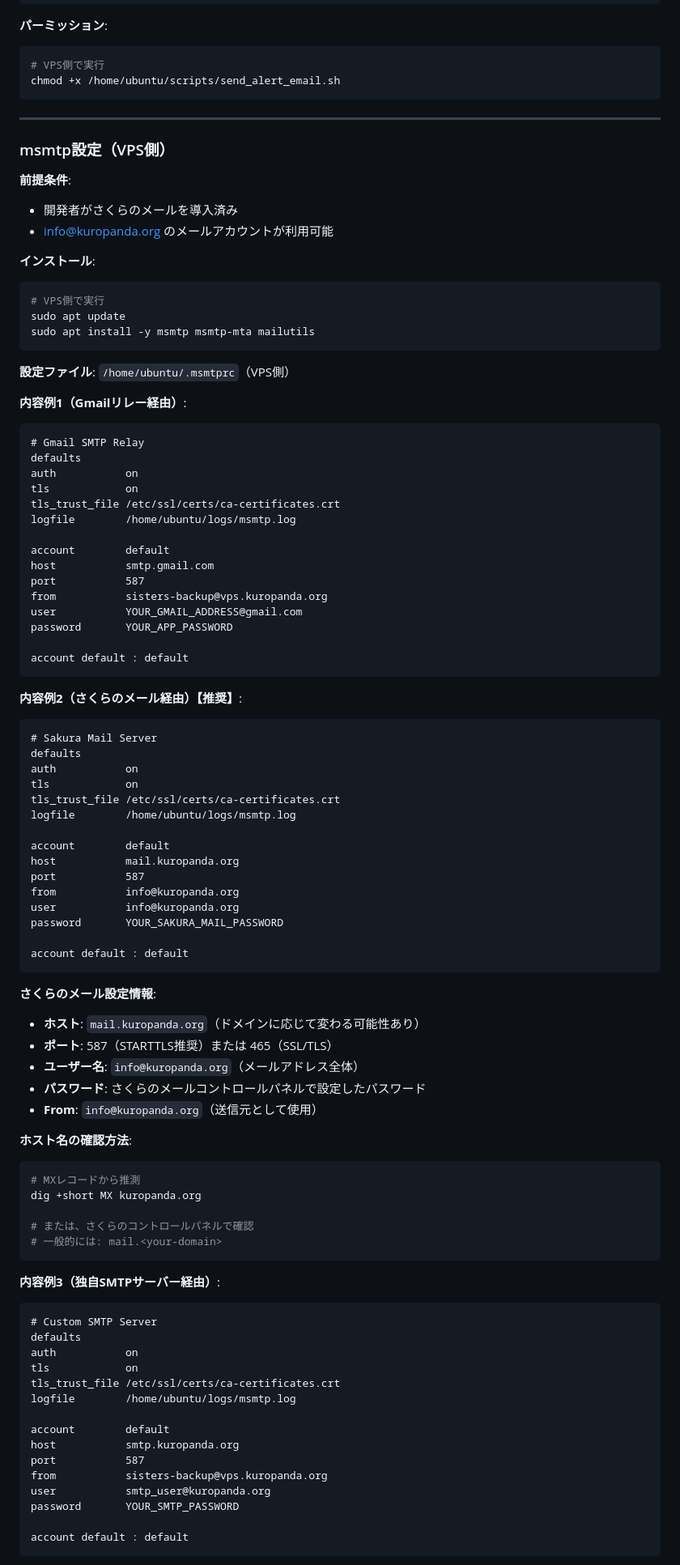
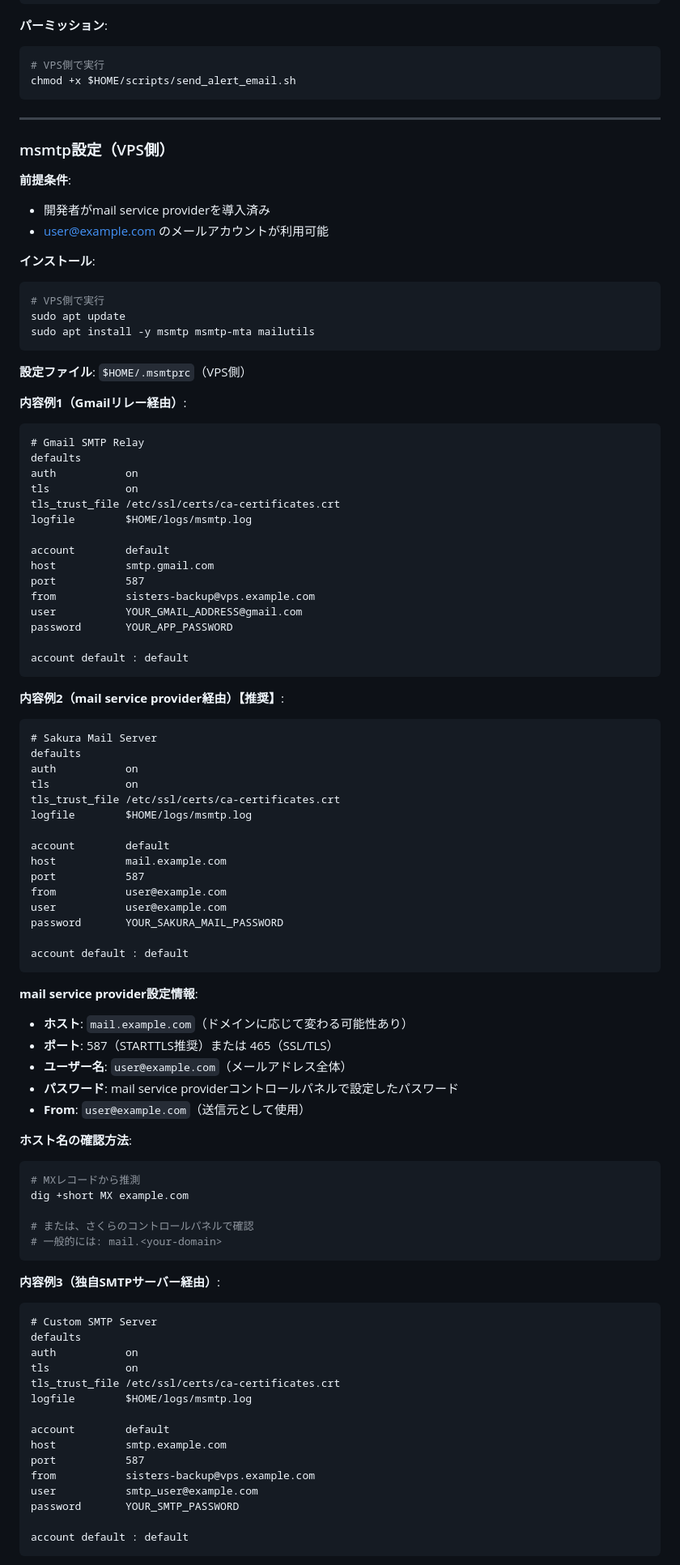
Before and after one commit to koshikawa-masato/AI-Vtuber-Project, a Markdown page: docs/03_system/バックアップシステム設計例.md, the part around one of its changes. Shown at 81% size. Rendered like a GitHub page.

````diff
--- a/docs/03_system/バックアップシステム設計書.md
+++ b/docs/03_system/バックアップシステム設計例.md
@@ -842,7 +842,7 @@ fi
 **パーミッション**:
 ```bash
 # VPS側で実行
-chmod +x /home/ubuntu/scripts/send_alert_email.sh
+chmod +x $HOME/scripts/send_alert_email.sh
 ```
 
 ---
@@ -850,8 +850,8 @@ chmod +x /home/ubuntu/scripts/send_alert_email.sh
 ### msmtp設定（VPS側）
 
 **前提条件**:
-- 開発者がさくらのメールを導入済み
-- info@kuropanda.org のメールアカウントが利用可能
+- 開発者がmail service providerを導入済み
+- user@example.com のメールアカウントが利用可能
 
 **インストール**:
 ```bash
@@ -860,7 +860,7 @@ sudo apt update
 sudo apt install -y msmtp msmtp-mta mailutils
 ```
 
-**設定ファイル**: `/home/ubuntu/.msmtprc`（VPS側）
+**設定ファイル**: `$HOME/.msmtprc`（VPS側）
 
 **内容例1（Gmailリレー経由）**:
 ```
@@ -869,48 +869,48 @@ defaults
 auth           on
 tls            on
 tls_trust_file /etc/ssl/certs/ca-certificates.crt
-logfile        /home/ubuntu/logs/msmtp.log
+logfile        $HOME/logs/msmtp.log
 
 account        default
 host           smtp.gmail.com
 port           587
-from           sisters-backup@vps.kuropanda.org
+from           sisters-backup@vps.example.com
 user           YOUR_GMAIL_ADDRESS@gmail.com
 password       YOUR_APP_PASSWORD
 
 account default : default
 ```
 
-**内容例2（さくらのメール経由）【推奨】**:
+**内容例2（mail service provider経由）【推奨】**:
 ```
 # Sakura Mail Server
 defaults
 auth           on
 tls            on
 tls_trust_file /etc/ssl/certs/ca-certificates.crt
-logfile        /home/ubuntu/logs/msmtp.log
+logfile        $HOME/logs/msmtp.log
 
 account        default
-host           mail.kuropanda.org
+host           mail.example.com
 port           587
-from           info@kuropanda.org
-user           info@kuropanda.org
+from           user@example.com
+user           user@example.com
 password       YOUR_SAKURA_MAIL_PASSWORD
 
 account default : default
 ```
 
-**さくらのメール設定情報**:
-- **ホスト**: `mail.kuropanda.org`（ドメインに応じて変わる可能性あり）
+**mail service provider設定情報**:
+- **ホスト**: `mail.example.com`（ドメインに応じて変わる可能性あり）
 - **ポート**: 587（STARTTLS推奨）または 465（SSL/TLS）
-- **ユーザー名**: `info@kuropanda.org`（メールアドレス全体）
-- **パスワード**: さくらのメールコントロールパネルで設定したパスワード
-- **From**: `info@kuropanda.org`（送信元として使用）
+- **ユーザー名**: `user@example.com`（メールアドレス全体）
+- **パスワード**: mail service providerコントロールパネルで設定したパスワード
+- **From**: `user@example.com`（送信元として使用）
 
 **ホスト名の確認方法**:
 ```bash
 # MXレコードから推測
-dig +short MX kuropanda.org
+dig +short MX example.com
 
 # または、さくらのコントロールパネルで確認
 # 一般的には: mail.<your-domain>
@@ -923,13 +923,13 @@ defaults
 auth           on
 tls            on
 tls_trust_file /etc/ssl/certs/ca-certificates.crt
-logfile        /home/ubuntu/logs/msmtp.log
+logfile        $HOME/logs/msmtp.log
 
 account        default
-host           smtp.kuropanda.org
+host           smtp.example.com
 port           587
-from           sisters-backup@vps.kuropanda.org
-user           smtp_user@kuropanda.org
+from           sisters-backup@vps.example.com
+user           smtp_user@example.com
 password       YOUR_SMTP_PASSWORD
 
 account default : default
````
Also changed, not shown: other parts of docs/03_system/バックアップシステム設計例.md (+126 -126 lines).
